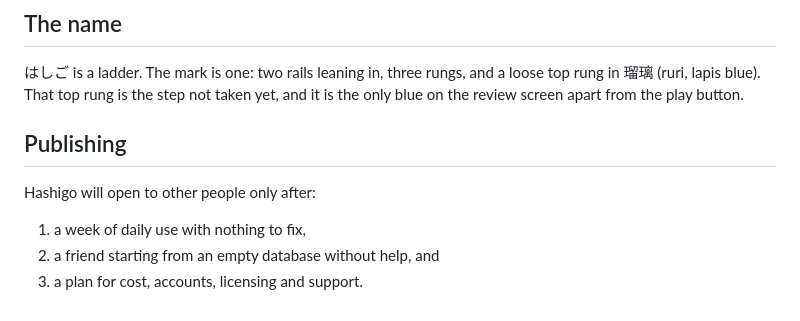
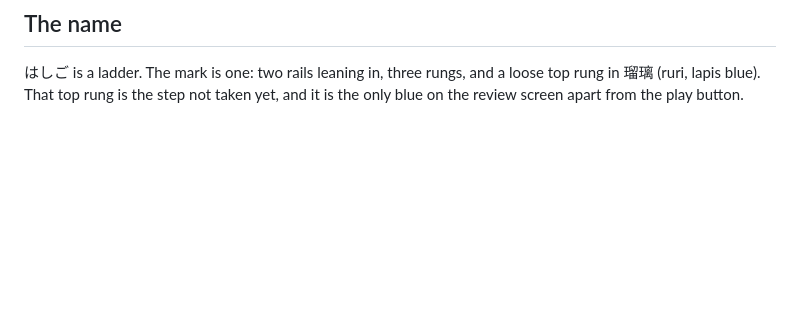
Before and after one commit to wmCmo/hashigo, a Markdown page: README.md, the part around the change. Drawn GitHub-style; blank space fills up the shorter version.

Commit message:
docs: the publishing gates live in RELEASE.md only
Zach, 2026-11-14: "can't we have the single source of truth instead...?"
— gate 1 was written out in RELEASE.md, CLAUDE.md, README.md, the landing
page and the routine's prompt, and the old "month" had survived in four.
CLAUDE.md now only says RELEASE.md holds the gates, README's list is
gone, and the routine (trig_01QTk6bozJ3LZu3kf1UFphUx) reads the rule and
window from RELEASE.md instead of carrying its own copy. The landing
page's ladder is left as it is for now, by his call.

Co-Authored-By: Claude Opus 5.5 <noreply@anthropic.com>

```diff
--- a/README.md
+++ b/README.md
@@ -107,11 +107,3 @@ npm run gates                # tests, both typechecks, both builds, the blob-pat
 はしご is a ladder. The mark is one: two rails leaning in, three rungs, and a loose top
 rung in 瑠璃 (ruri, lapis blue). That top rung is the step not taken yet, and it is the
 only blue on the review screen apart from the play button.
-
-## Publishing
-
-Hashigo will open to other people only after:
-
-1. a week of daily use with nothing to fix,
-2. a friend starting from an empty database without help, and
-3. a plan for cost, accounts, licensing and support.
```
Also changed, not shown: CLAUDE.md (+1 -2 lines).
